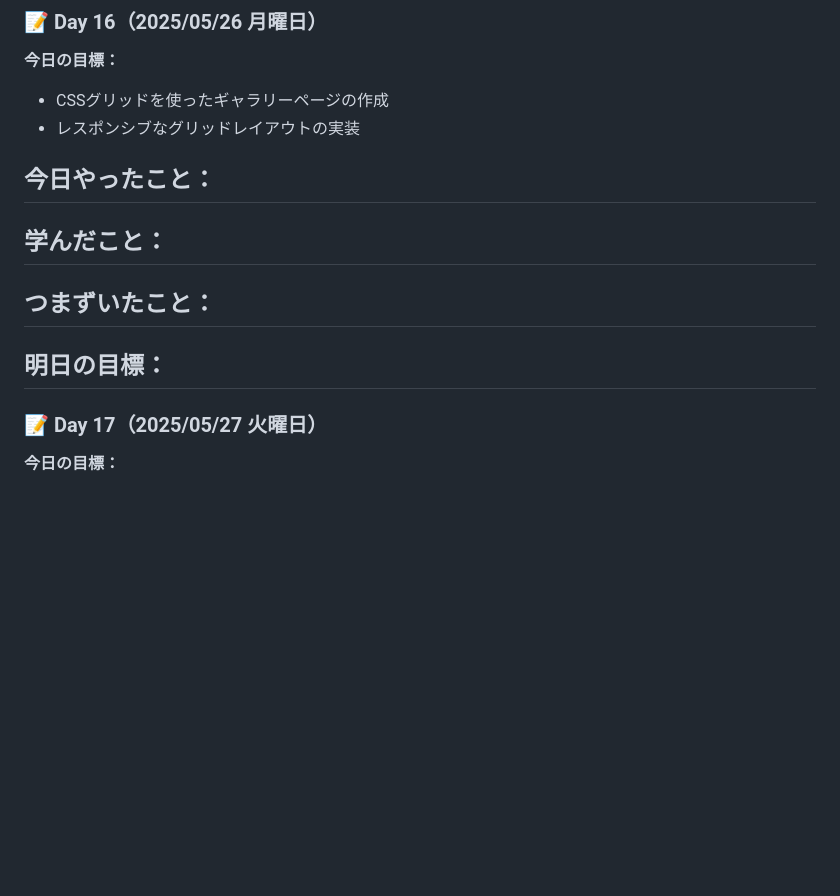
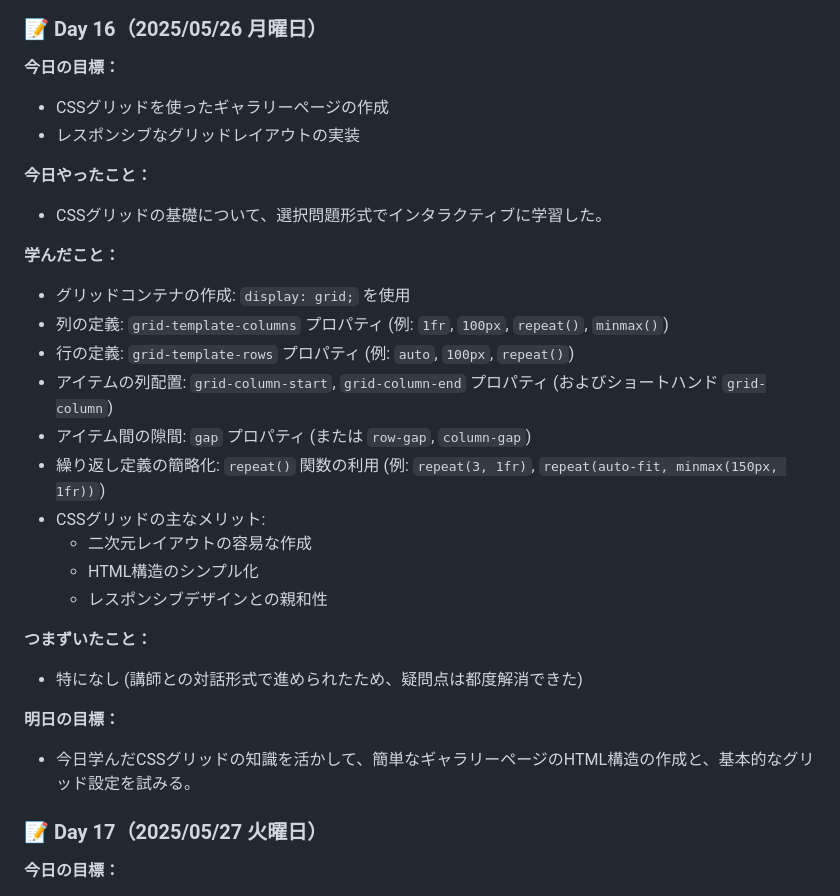
Before and after one commit to Fu-chan-U/study, a Markdown page: logs/week3.md, the part around the change. GitHub-like rendering; blank space fills up the shorter version.

Commit message:
Update learning log for Day 16: CSS Grid basics

```diff
--- a/logs/week3.md
+++ b/logs/week3.md
@@ -65,16 +65,25 @@
 - レスポンシブなグリッドレイアウトの実装
 
 **今日やったこと：**
--
+- CSSグリッドの基礎について、選択問題形式でインタラクティブに学習した。
 
 **学んだこと：**
--
+  - グリッドコンテナの作成: `display: grid;` を使用
+  - 列の定義: `grid-template-columns` プロパティ (例: `1fr`, `100px`, `repeat()`, `minmax()`)
+  - 行の定義: `grid-template-rows` プロパティ (例: `auto`, `100px`, `repeat()`)
+  - アイテムの列配置: `grid-column-start`, `grid-column-end` プロパティ (およびショートハンド `grid-column`)
+  - アイテム間の隙間: `gap` プロパティ (または `row-gap`, `column-gap`)
+  - 繰り返し定義の簡略化: `repeat()` 関数の利用 (例: `repeat(3, 1fr)`, `repeat(auto-fit, minmax(150px, 1fr))`)
+  - CSSグリッドの主なメリット:
+    - 二次元レイアウトの容易な作成
+    - HTML構造のシンプル化
+    - レスポンシブデザインとの親和性
 
 **つまずいたこと：**
--
+- 特になし (講師との対話形式で進められたため、疑問点は都度解消できた)
 
 **明日の目標：**
--
+- 今日学んだCSSグリッドの知識を活かして、簡単なギャラリーページのHTML構造の作成と、基本的なグリッド設定を試みる。
 
 ### 📝 Day 17（2025/05/27 火曜日）
 
```
